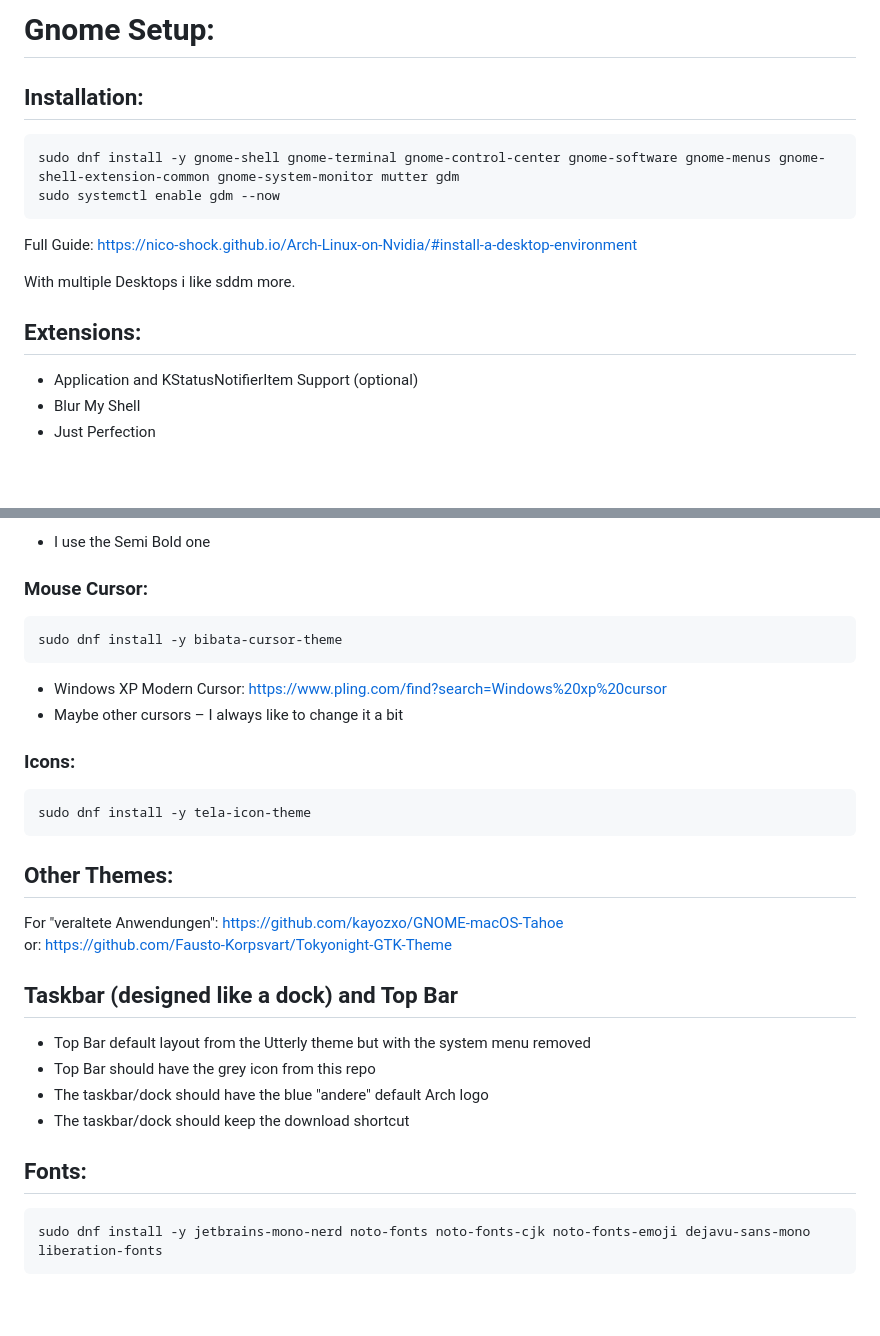
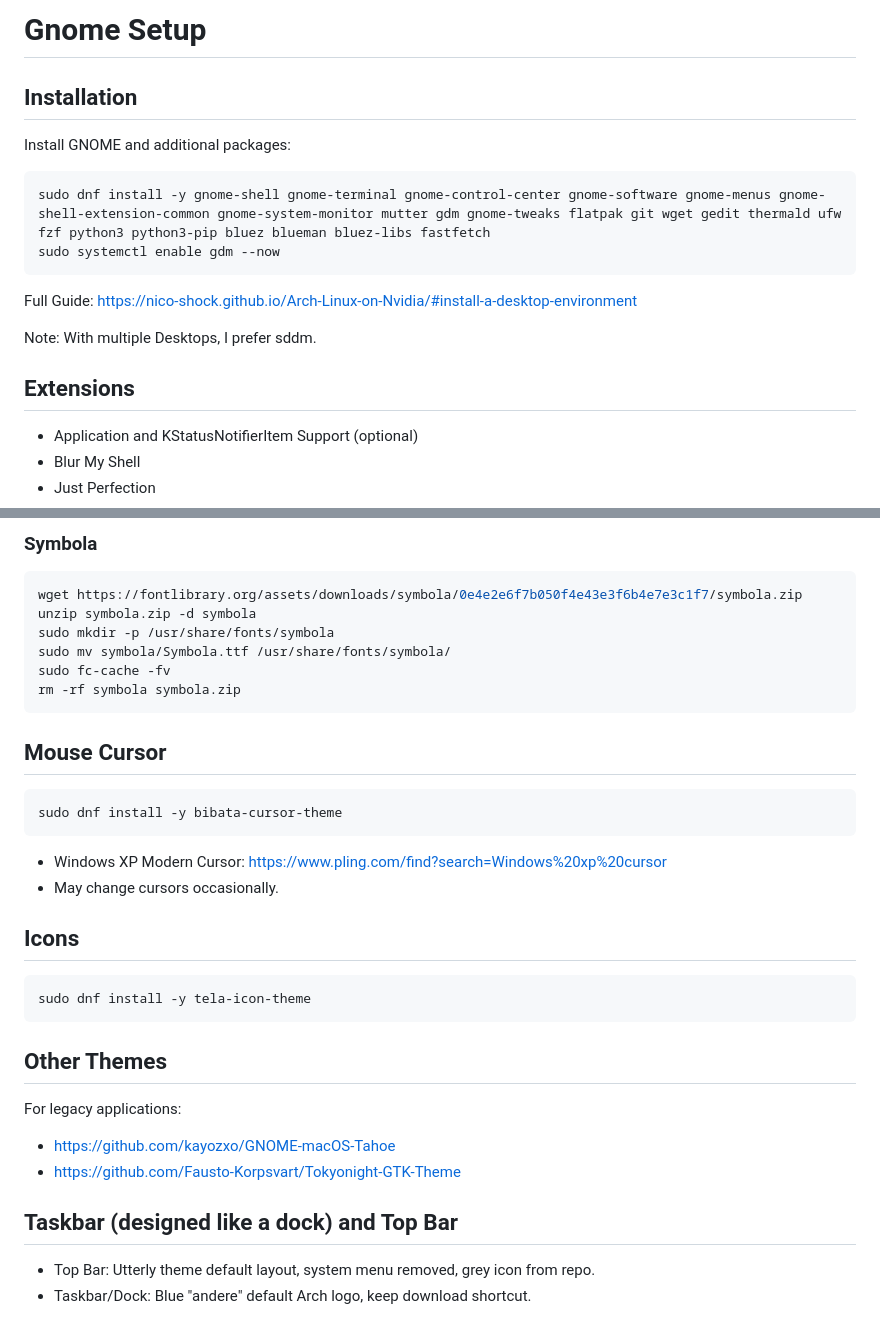
Before and after one commit to Nico-Shock/My-Fedora42-Workspace, a Markdown page: README.md, 2 parts joined by grey strips. GitHub-like rendering; blank space fills up the shorter version.

````diff
--- a/README.md
+++ b/README.md
@@ -1,17 +1,17 @@
-# Gnome Setup:
+# Gnome Setup
 
-## Installation:
+## Installation
 
+Install GNOME and additional packages:
 ```bash
-sudo dnf install -y gnome-shell gnome-terminal gnome-control-center gnome-software gnome-menus gnome-shell-extension-common gnome-system-monitor mutter gdm
+sudo dnf install -y gnome-shell gnome-terminal gnome-control-center gnome-software gnome-menus gnome-shell-extension-common gnome-system-monitor mutter gdm gnome-tweaks flatpak git wget gedit thermald ufw fzf python3 python3-pip bluez blueman bluez-libs fastfetch
 sudo systemctl enable gdm --now
 ```
-
 Full Guide: https://nico-shock.github.io/Arch-Linux-on-Nvidia/#install-a-desktop-environment
 
-With multiple Desktops i like sddm more.
+Note: With multiple Desktops, I prefer sddm.
 
-## Extensions:
+## Extensions
 
 - Application and KStatusNotifierItem Support (optional)
 - Blur My Shell
@@ -178,35 +184,32 @@ https://fonts.google.com/specimen/Inter
 
-- I use the Semi Bold one
+### Symbola
+```bash
+wget https://fontlibrary.org/assets/downloads/symbola/0e4e2e6f7b050f4e43e3f6b4e7e3c1f7/symbola.zip
+unzip symbola.zip -d symbola
+sudo mkdir -p /usr/share/fonts/symbola
+sudo mv symbola/Symbola.ttf /usr/share/fonts/symbola/
+sudo fc-cache -fv
+rm -rf symbola symbola.zip
+```
 
-### Mouse Cursor:
-
+## Mouse Cursor
 ```bash
 sudo dnf install -y bibata-cursor-theme
 ```
 
 - Windows XP Modern Cursor: https://www.pling.com/find?search=Windows%20xp%20cursor
-- Maybe other cursors – I always like to change it a bit
+- May change cursors occasionally.
 
-### Icons:
-
+## Icons
 ```bash
 sudo dnf install -y tela-icon-theme
 ```
 
-## Other Themes:
-
-For "veraltete Anwendungen": https://github.com/kayozxo/GNOME-macOS-Tahoe
-or: https://github.com/Fausto-Korpsvart/Tokyonight-GTK-Theme
+## Other Themes
+For legacy applications:
+- https://github.com/kayozxo/GNOME-macOS-Tahoe
+- https://github.com/Fausto-Korpsvart/Tokyonight-GTK-Theme
 
 ## Taskbar (designed like a dock) and Top Bar
-
-- Top Bar default layout from the Utterly theme but with the system menu removed
-- Top Bar should have the grey icon from this repo
-- The taskbar/dock should have the blue "andere" default Arch logo
-- The taskbar/dock should keep the download shortcut
-
-## Fonts:
-
-```bash
-sudo dnf install -y jetbrains-mono-nerd noto-fonts noto-fonts-cjk noto-fonts-emoji dejavu-sans-mono liberation-fonts
-```
+- Top Bar: Utterly theme default layout, system menu removed, grey icon from repo.
+- Taskbar/Dock: Blue "andere" default Arch logo, keep download shortcut.
````
Also changed, not shown: other parts of README.md (+76 -70 lines).
